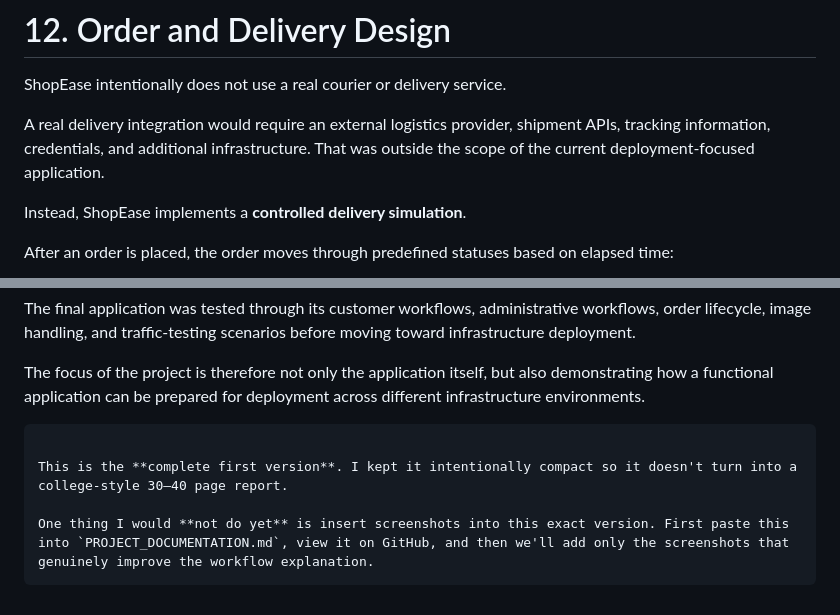
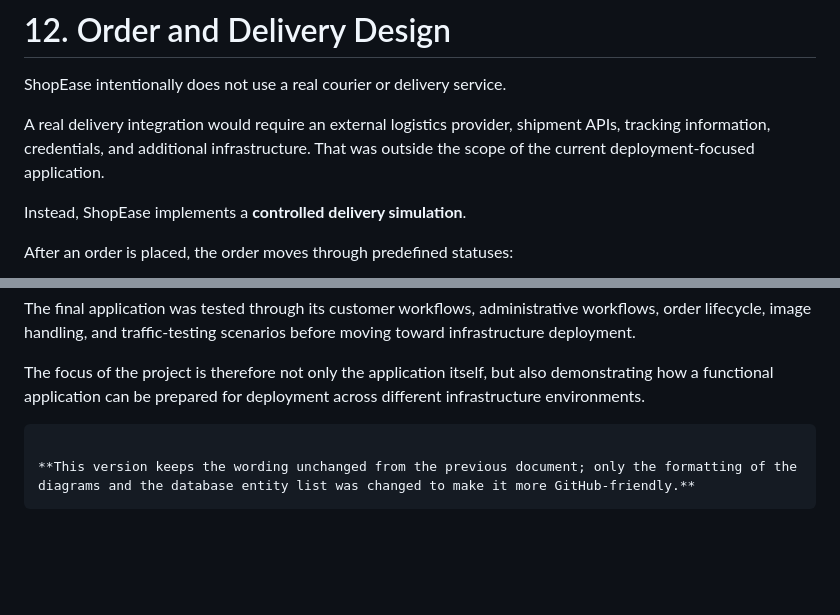
Before and after one commit to nkadam8229-jpg/ShopEase, a Markdown page: docs/application/PROJECT_DOCUMENTATION.md, 2 parts joined by grey strips. GitHub-like rendering; blank space fills up the shorter version.

````diff
--- a/docs/application/PROJECT_DOCUMENTATION.md
+++ b/docs/application/PROJECT_DOCUMENTATION.md
@@ -522,5 +490,5 @@ A real delivery integration would require an external logistics provider, shipme
 
 Instead, ShopEase implements a **controlled delivery simulation**.
 
-After an order is placed, the order moves through predefined statuses based on elapsed time:
+After an order is placed, the order moves through predefined statuses:
 
@@ -663,7 +628,5 @@ The focus of the project is therefore not only the application itself, but also
 
 ```
 
-This is the **complete first version**. I kept it intentionally compact so it doesn't turn into a college-style 30–40 page report.
-
-One thing I would **not do yet** is insert screenshots into this exact version. First paste this into `PROJECT_DOCUMENTATION.md`, view it on GitHub, and then we'll add only the screenshots that genuinely improve the workflow explanation.
+**This version keeps the wording unchanged from the previous document; only the formatting of the diagrams and the database entity list was changed to make it more GitHub-friendly.**
 ```
````
Also changed, not shown: other parts of docs/application/PROJECT_DOCUMENTATION.md (+72 -107 lines).
